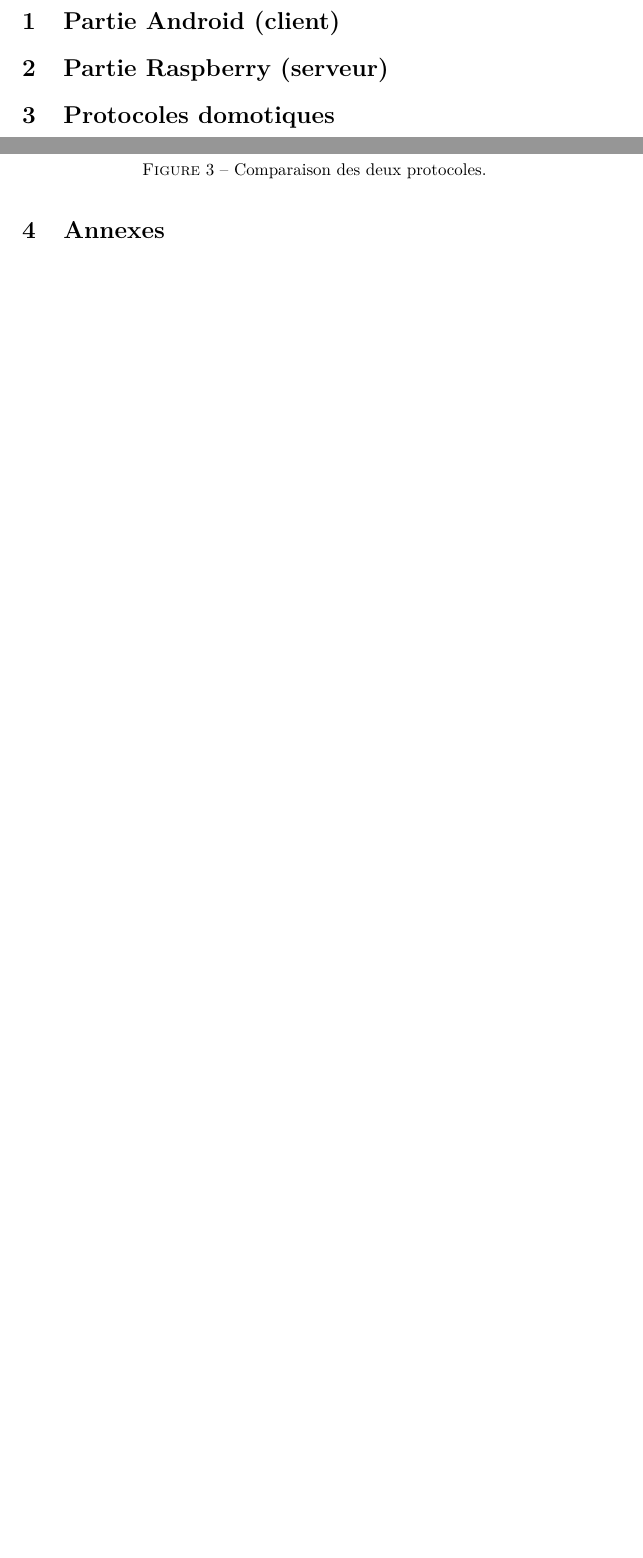
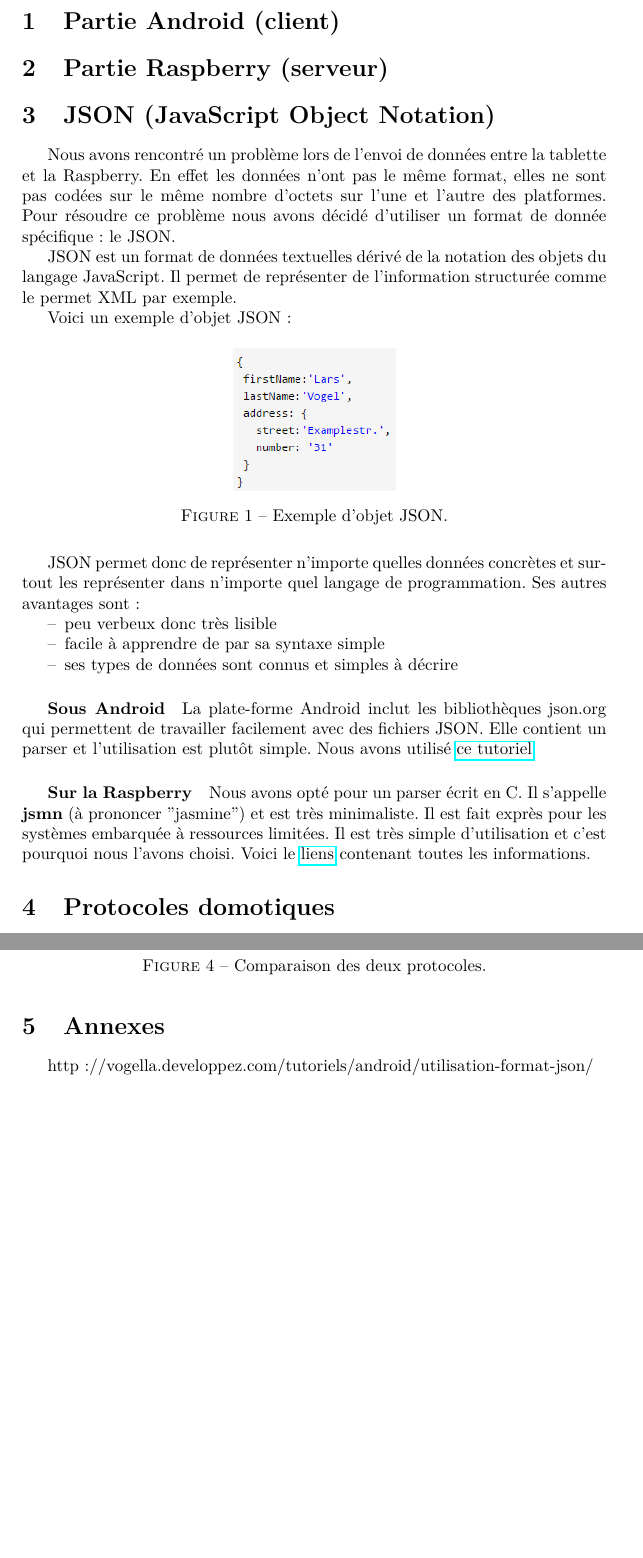
Before and after one commit to BastienCros/Projet_Domotique, a LaTeX document (Latex/rapport_projet_rasberry.tex): two parts of pages 3 and 6 of 6 before the commit and two parts of pages 3 and 7 of 7 after it, joined at a grey line, cut so that both start at the same text, the shorter picture padded with empty space. The pictures show the PDF file Latex/rapport_projet_rasberry.pdf that the author committed with the source.

Commit message:
Ajout de la partie JSON

```diff
--- a/Latex/rapport_projet_rasberry.tex
+++ b/Latex/rapport_projet_rasberry.tex
@@ -58,6 +58,29 @@
 
 %-------------------------------------------------------------------------------------------------------------
 
+\section{JSON (JavaScript Object Notation)}
+
+Nous avons rencontré un problème lors de l'envoi de données entre la tablette et la Raspberry. En effet les données n'ont pas le même format, elles ne sont pas codées sur le même nombre d'octets sur l'une et l'autre des platformes. Pour résoudre ce problème nous avons décidé d'utiliser un format de donnée spécifique : le JSON.
+
+JSON est un format de données textuelles dérivé de la notation des objets du langage JavaScript. Il permet de représenter de l’information structurée comme le permet XML par exemple.
+
+Voici un exemple d'objet JSON :
+\begin{figure}[H]
+\centering\includegraphics[scale=0.7]{images/json_exemple.png}
+\caption{Exemple d'objet JSON.}
+\end{figure}
+
+JSON permet donc de représenter n'importe quelles données concrètes et surtout les représenter dans n'importe quel langage de programmation. Ses autres avantages sont :
+\begin{itemize}
+\item peu verbeux donc très lisible
+\item facile à apprendre de par sa syntaxe simple
+\item ses types de données sont connus et simples à décrire
+\end{itemize}
+
+\subparagraph{Sous Android} La plate-forme Android inclut les bibliothèques json.org qui permettent de travailler facilement avec des fichiers JSON. Elle contient un parser et l'utilisation est plutôt simple. Nous avons utilisé \href{http://vogella.developpez.com/tutoriels/android/utilisation-format-json/}{ce tutoriel}.
+\subparagraph{Sur la Raspberry} Nous avons opté pour un parser écrit en C. Il s'appelle \textbf{jsmn} (à prononcer "jasmine") et est très minimaliste. Il est fait exprès pour les systèmes embarquée à ressources limitées. Il est très simple d'utilisation et c'est pourquoi nous l'avons choisi. Voici le \href{http://zserge.com/jsmn.html}{liens} contenant toutes les informations.
+
+%-------------------------------------------------------------------------------------------------------------
 \section{Protocoles domotiques}
 
 \subsection{Les protocoles grand public}
@@ -156,7 +179,7 @@ Les deux graphiques précédent sont issues du site \url{www.abavala.com}. Elles
 %-------------------------------------------------------------------------------------------------------------
 
 \section{Annexes}
-
+http://vogella.developpez.com/tutoriels/android/utilisation-format-json/
 
 
 %-------------------------------------------------------------------------------------------------------------
```
Also changed, not shown: Latex/images/forces-enocean-vs-z-wave.jpg (added), Latex/images/forces-protocole-enocean.jpg (added), Latex/images/forces-protocole-zwave.jpg (added), Latex/images/head.png (added), Latex/images/json_exemple.PNG (added), Latex/images/mea.jpg (added), Latex/images/um.png (added), Latex/rapport_projet_rasberry.pdf, 5 other files.
